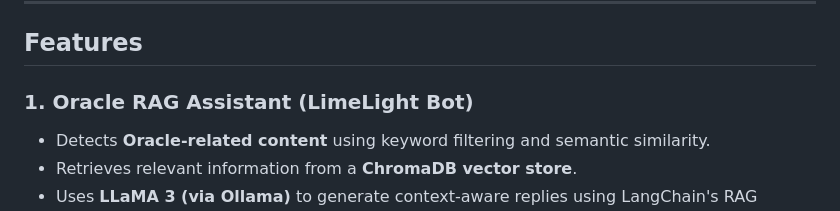
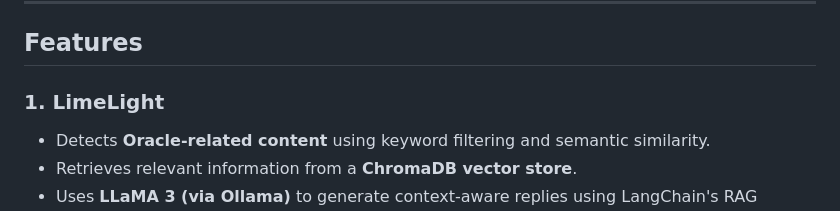
Before and after one commit to VaishnaviUnnikrishnan/NicheBot, a Markdown page: README.md, the part around the change. GitHub-like rendering.

```diff
--- a/README.md
+++ b/README.md
@@ -9,7 +9,7 @@ This project aims to make community engagement more meaningful and efficient by
 
 ## Features
 
-### 1. Oracle RAG Assistant (LimeLight Bot)
+### 1. LimeLight
 - Detects **Oracle-related content** using keyword filtering and semantic similarity.
 - Retrieves relevant information from a **ChromaDB vector store**.
 - Uses **LLaMA 3 (via Ollama)** to generate context-aware replies using LangChain's RAG pipeline.
```
